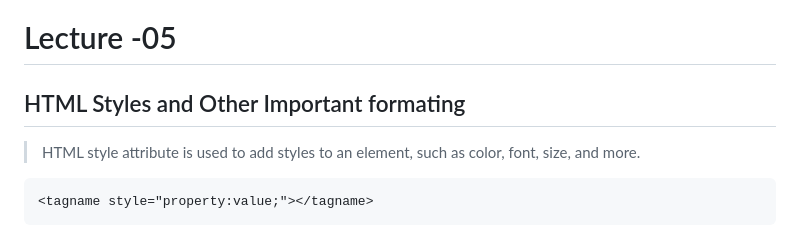
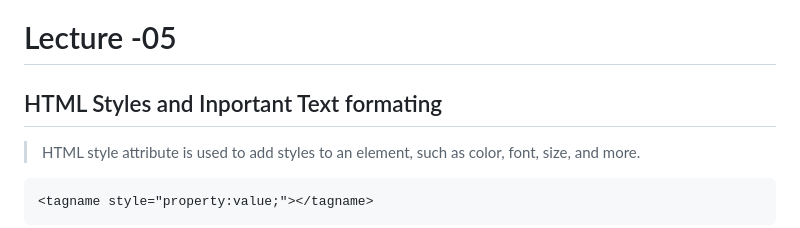
Before and after one commit to futurewebprogramming/Full-Stack-Web-Development, a Markdown page: HTML-Complete-Course-2023/Lecture-05/README.md, the part around the change. GitHub-like rendering.

Commit message:
Text Updated

```diff
--- a/HTML-Complete-Course-2023/Lecture-05/README.md
+++ b/HTML-Complete-Course-2023/Lecture-05/README.md
@@ -1,6 +1,6 @@
 # Lecture -05
 
-## HTML Styles and Other Important formating
+## HTML Styles and Inportant Text formating
 
 > HTML style attribute is used to add styles to an element, such as color, font, size, and more.
 
```
